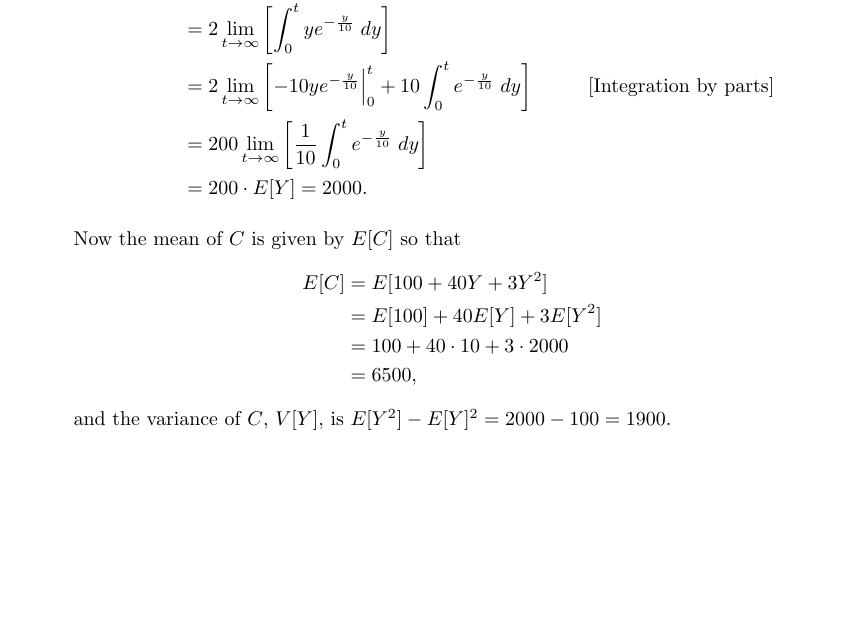
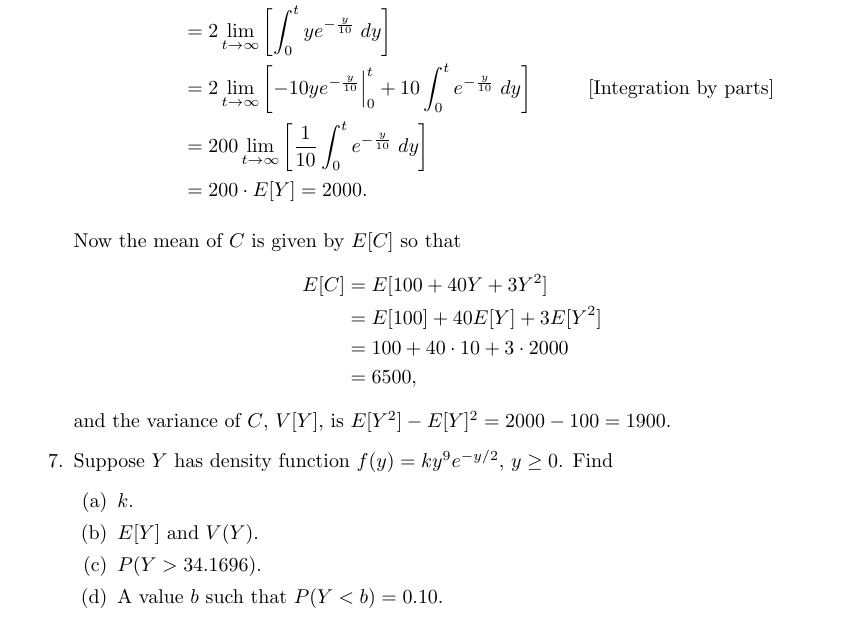
Before and after one commit to okonoboh/homework, a LaTeX problem sheet (spring_2015/csulb/math_380/hw6/main.tex): part of page 3 of 3, cut so that both start at the same text, the shorter picture padded with empty space. Compiled offline with pdfLaTeX.

Commit message:
math 380 prob 7 added

```diff
--- a/spring_2015/csulb/math_380/hw6/main.tex
+++ b/spring_2015/csulb/math_380/hw6/main.tex
@@ -166,5 +166,14 @@
       \end{align*}
       and the variance of $C$, $V[Y]$, is
       $E[Y^2] - E[Y]^2 = 2000 - 100 = 1900$.
+%%%%%%%%%%%%%%%%%%%%%%%%%%%%%%%%%%%%%%%07%%%%%%%%%%%%%%%%%%%%%%%%%%%%%%%%%%%%%%%
+   \item Suppose $Y$ has density function $f(y) = ky^9e^{-y/2}$, $y \ge 0$.
+         Find
+         \begin{enumerate}
+            \item $k$.
+            \item $E[Y]$ and $V(Y)$.
+            \item $P(Y > 34.1696)$.
+            \item A value $b$ such that $P(Y < b) = 0.10$.
+         \end{enumerate}
 \end{enumerate}
 \end{document}
```
Also changed, not shown: spring_2015/csulb/math_380/hw6/main.pdf.
